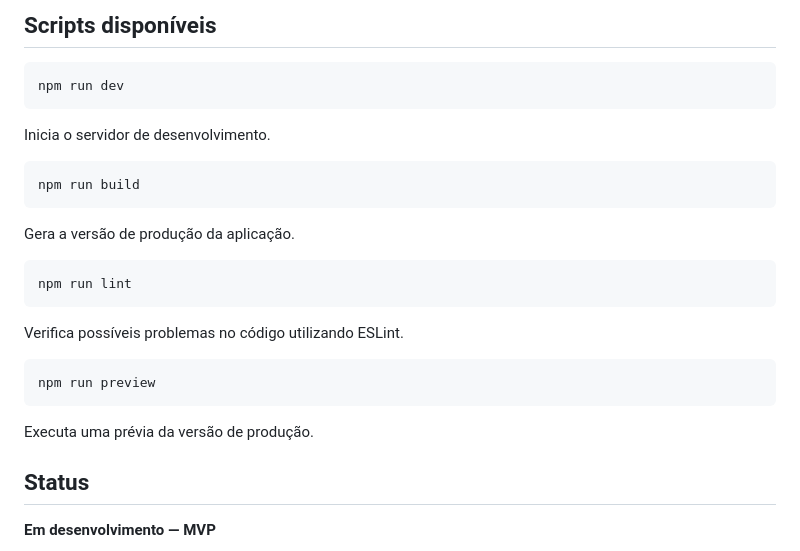
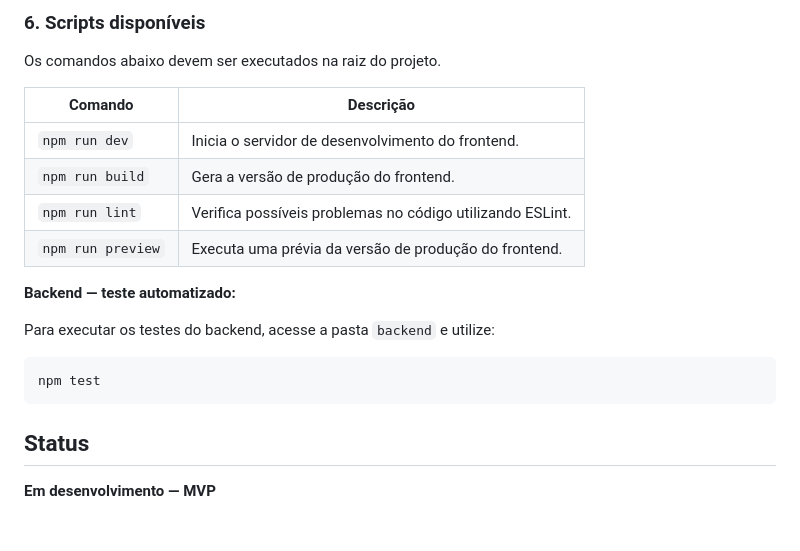
Before and after one commit to nvini16/TATOO, a Markdown page: README.md, the part around one of its changes. Drawn GitHub-style; blank space fills up the shorter version.

````diff
--- a/README.md
+++ b/README.md
@@ -265,29 +336,22 @@ Depois, acesse o endereço exibido pelo Vite no terminal.
 
-## Scripts disponíveis
+### 6. Scripts disponíveis
+
+Os comandos abaixo devem ser executados na raiz do projeto.
+
+| Comando | Descrição |
+|---|---|
+| `npm run dev` | Inicia o servidor de desenvolvimento do frontend. |
+| `npm run build` | Gera a versão de produção do frontend. |
+| `npm run lint` | Verifica possíveis problemas no código utilizando ESLint. |
+| `npm run preview` | Executa uma prévia da versão de produção do frontend. |
+
+**Backend — teste automatizado:**
+
+Para executar os testes do backend, acesse a pasta `backend` e utilize:
 
 ```bash
-npm run dev
+npm test
 ```
-
-Inicia o servidor de desenvolvimento.
-
-```bash
-npm run build
-```
-
-Gera a versão de produção da aplicação.
-
-```bash
-npm run lint
-```
-
-Verifica possíveis problemas no código utilizando ESLint.
-
-```bash
-npm run preview
-```
-
-Executa uma prévia da versão de produção.
 
 ## Status
 
````
Also changed, not shown: other parts of README.md (+74 -3 lines).
